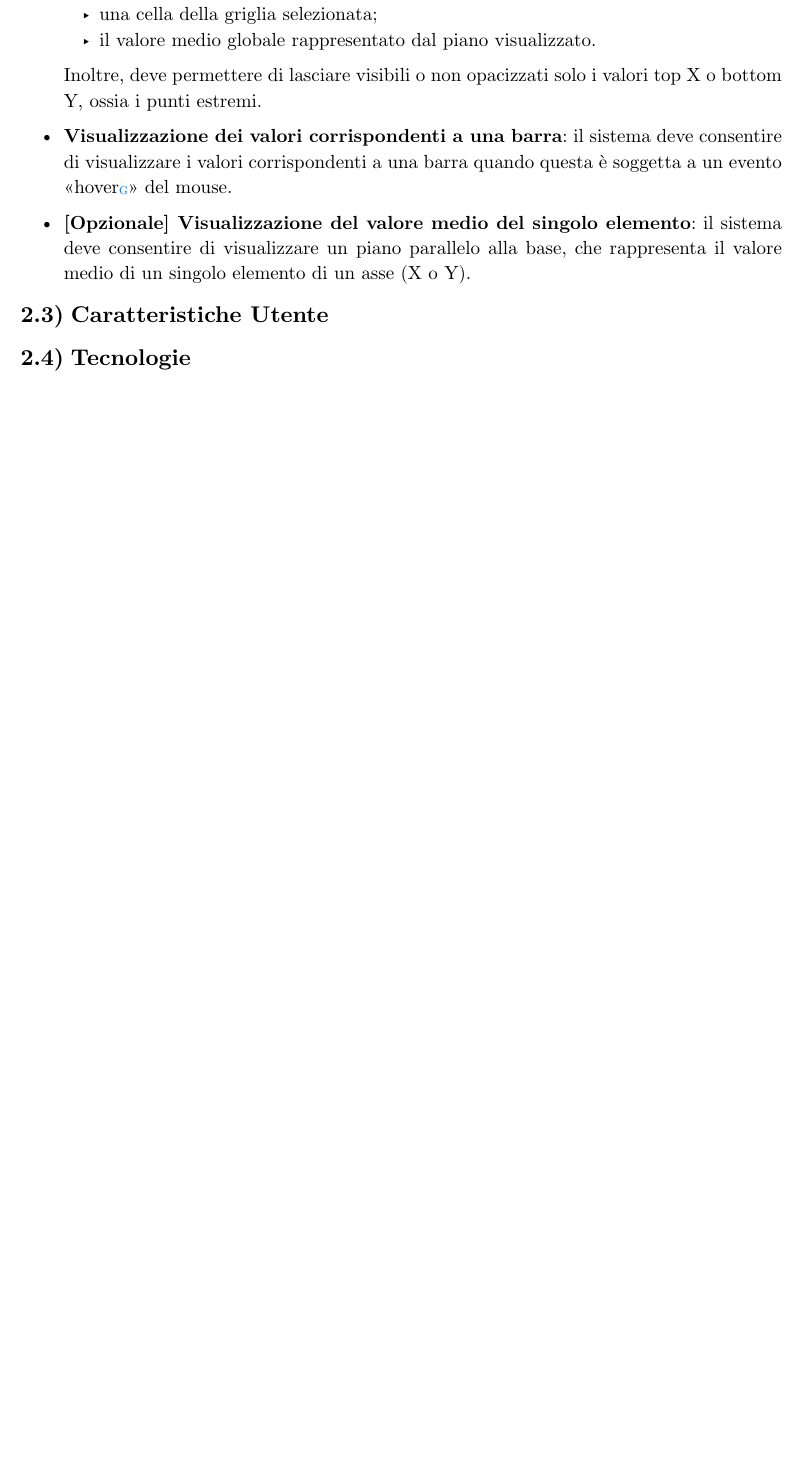
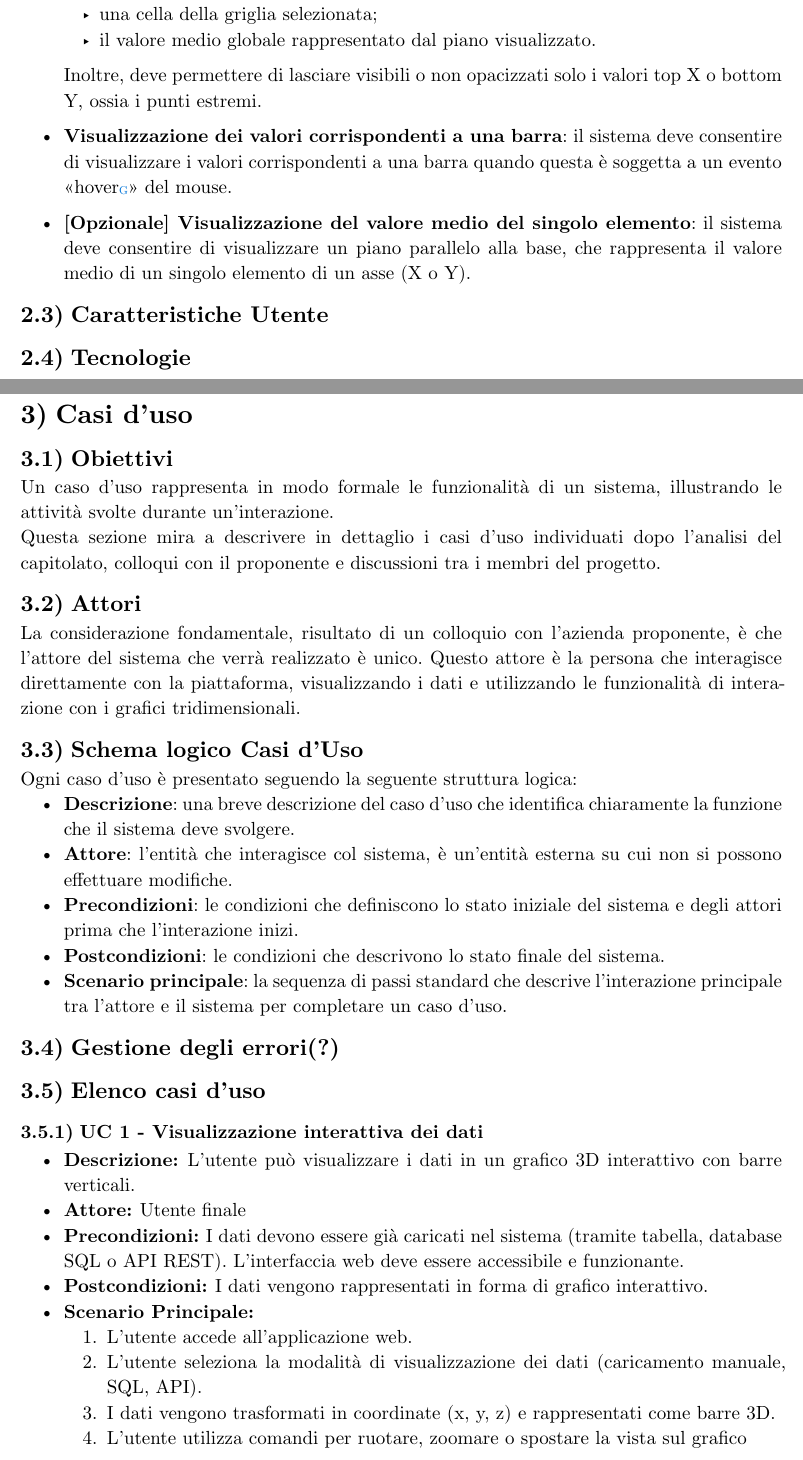
Before and after one commit to Archi7echs-Team/archi7echs-team.github.io, a Typst document (documents/RTB/Esterni/analisi_dei_requisiti.typ): part of page 6 of 6 before the commit and two parts of pages 6 and 7 of 9 after it, the two joined at a grey line, cut so that both start at the same text, the shorter picture padded with empty space. Compiled offline with Typst 0.15.

Commit message:
inizio casi d'uso

```diff
--- a/documents/RTB/Esterni/analisi_dei_requisiti.typ
+++ b/documents/RTB/Esterni/analisi_dei_requisiti.typ
@@ -77,3 +78,47 @@ Il prodotto deve essere progettato per poter rappresentare  dati, in un modello
 //            react  angular frontend
 
 #pagebreak(weak: true)
+
+= Casi d'uso
+== Obiettivi
+Un caso d’uso rappresenta in modo formale le funzionalità di un sistema, illustrando le attività svolte durante un’interazione. \
+Questa sezione mira a descrivere in dettaglio i casi d’uso individuati dopo l’analisi del capitolato, colloqui con il proponente e discussioni tra i membri del progetto.
+
+== Attori
+La considerazione fondamentale, risultato di un colloquio con l'azienda proponente, è che l'attore del sistema che verrà realizzato è unico. Questo attore è la persona che interagisce direttamente con la piattaforma, visualizzando i dati e utilizzando le funzionalità di interazione con i grafici tridimensionali.
+
+== Schema logico Casi d'Uso
+
+//[Inserire Diagramma qua]
+
+Ogni caso d'uso è presentato seguendo la seguente struttura logica:
+- *Descrizione*: una breve descrizione del caso d'uso che identifica chiaramente la funzione che il sistema deve svolgere.
+- *Attore*: l’entità che interagisce col sistema, è un’entità esterna su cui non si possono effettuare modifiche.
+- *Precondizioni*: le condizioni che definiscono lo stato iniziale del sistema e degli attori prima che l'interazione inizi.
+- *Postcondizioni*: le condizioni che descrivono lo stato finale del sistema.
+- *Scenario principale*: la sequenza di passi standard che descrive l'interazione principale tra l'attore e il sistema per completare un caso d’uso.
+
+//[Inserire Diagramma o qua]
+
+== Gestione degli errori(?)
+//eventuale, tenere si no?
+
+== Elenco casi d'uso
+//Può andar bene una cosa del genere?
+=== UC 1 - Visualizzazione interattiva dei dati
+- *Descrizione: * L'utente può visualizzare i dati in un grafico 3D interattivo con barre verticali.
+- *Attore: * Utente finale
+- *Precondizioni: * I dati devono essere già caricati nel sistema (tramite tabella, database SQL o API REST). L'interfaccia web deve essere accessibile e funzionante.
+- *Postcondizioni: *I dati vengono rappresentati in forma di grafico interattivo.
+- *Scenario Principale: *
+    + L'utente accede all'applicazione web.
+    + L'utente seleziona la modalità di visualizzazione dei dati (caricamento manuale, SQL, API).
+    + I dati vengono trasformati in coordinate (x, y, z) e rappresentati come barre 3D.
+    + L'utente utilizza comandi per ruotare, zoomare o spostare la vista sul grafico
+\
+=== UC 2 - Visualizzazione Dati
+- *Descrizione: * L'utente seleziona un elemento del grafico per nascondere o opacizzare barre con valori superiori o inferiori.
+- *Attore: * Utente finale
+- *Precondizioni: * Il grafico 3D è generato ed accessibile.
+- *Postcondizioni: * Opacizzazione di alcune barre a discapito di altre per certi valori
+- *Scenario Principale: *
@@ -79,0 +132,6 @@ Il prodotto deve essere progettato per poter rappresentare  dati, in un modello
+- *Attore: * Utente finale
+- *Precondizioni: * Il grafico è generato e contiene un set completo di dati.
+- *Postcondizioni: *
+  - Viene mostrato il piano medio globale.
+  - L'utente può interagire con le barre rispetto al piano.
+- *Scenario Principale: *
@@ -79,0 +144,4 @@ Il prodotto deve essere progettato per poter rappresentare  dati, in un modello
+- *Attore: * Utente finale
+- *Precondizioni: * L'applicazione è in modalità di inserimento dati.
+- *Postcondizioni: * I dati vengono salvati temporaneamente e utilizzati per creare il grafico.
+- *Scenario Principale: *
@@ -79,0 +155,4 @@ Il prodotto deve essere progettato per poter rappresentare  dati, in un modello
+- *Attore: * Utente finale
+- *Precondizioni: * L'applicazione è in modalità di inserimento dati tramite API
+- *Postcondizioni: * I dati vengono salvati temporaneamente e utilizzati per creare il grafico.
+- *Scenario Principale: *
```
Also changed, not shown: documents/RTB/Esterni/analisi_dei_requisiti.typ (27 more changed lines).
